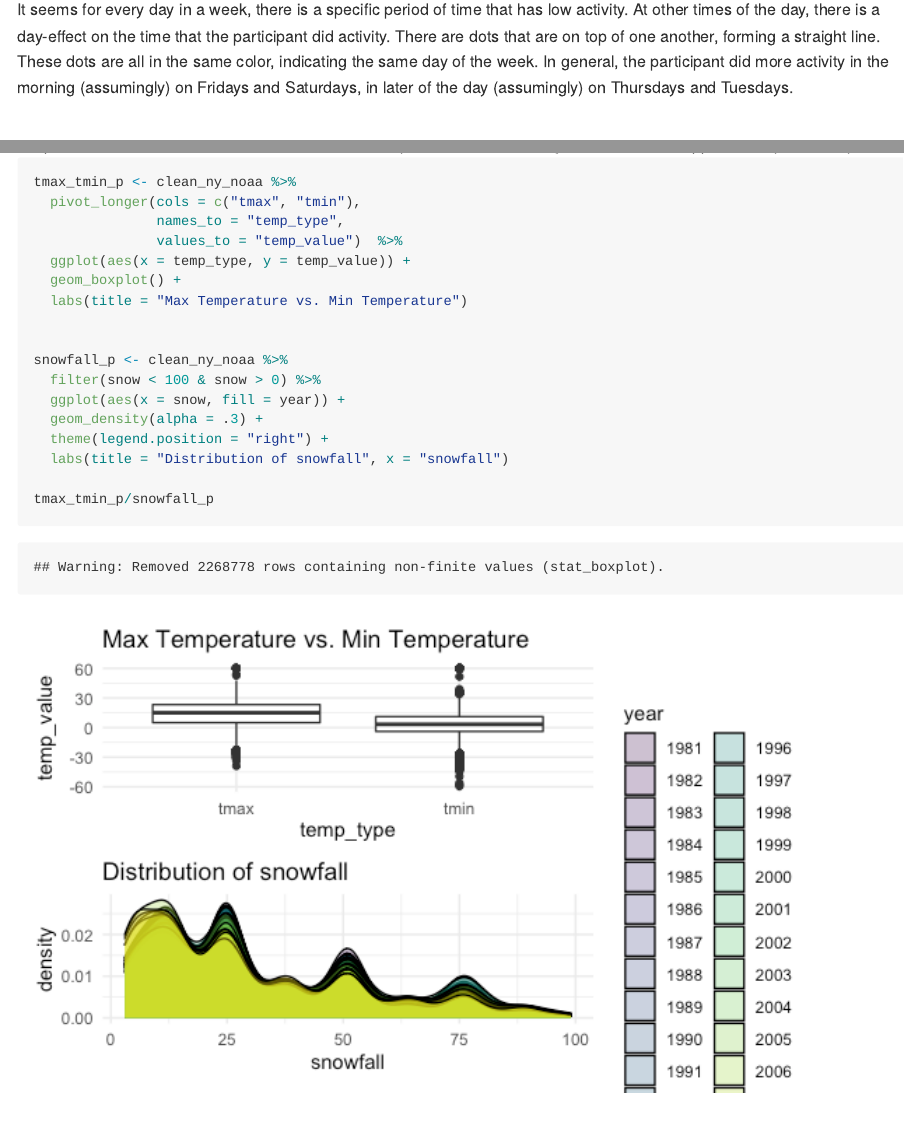
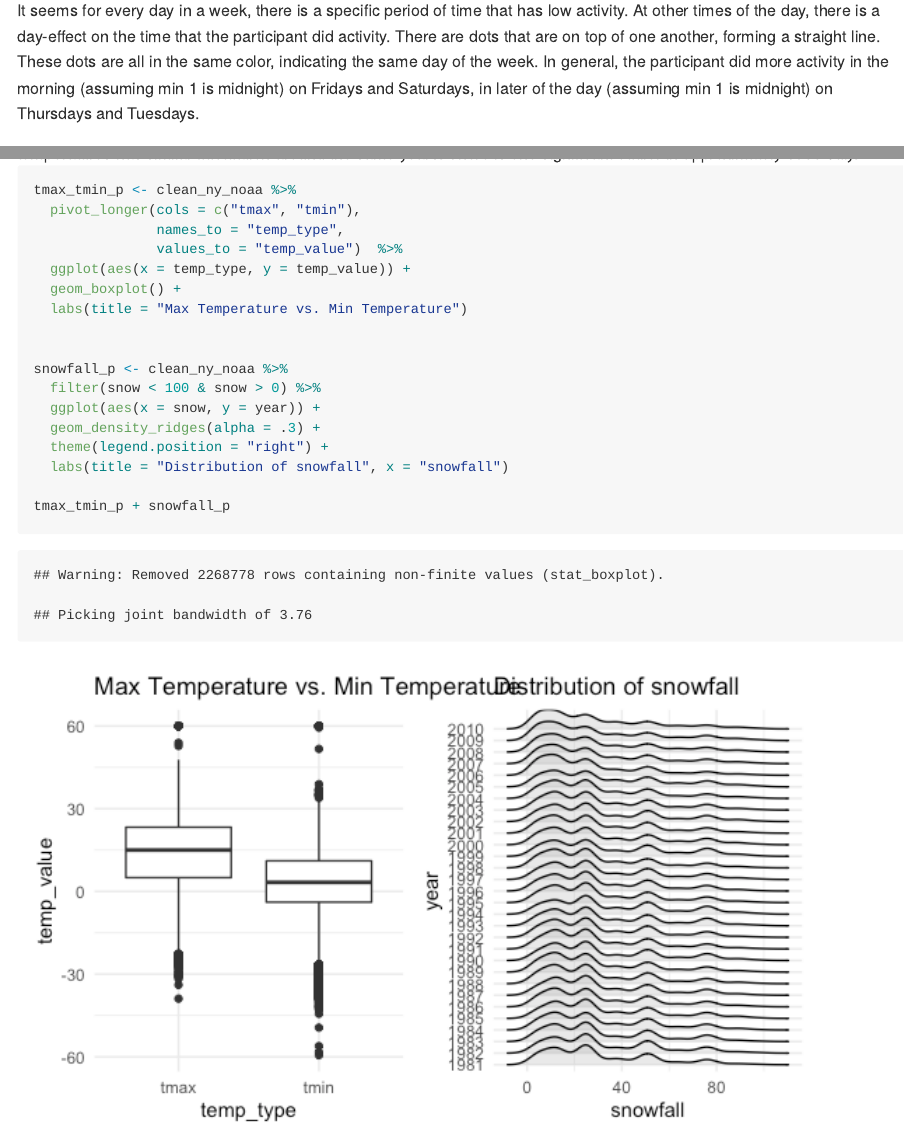
Before and after one commit to Serena-Wang/p8105_hw3_yw4005, an R Markdown document (p8105_hw3_yw4005.Rmd): the page in a window 1100 px wide, from 6360 px down before the commit and from 5320 px down after it, so that both start at the same text, and a second part further down, joined at a grey line. The pictures show the output file p8105_hw3_yw4005.md that the author committed with the source, drawn offline in the style of GitHub.

Commit message:
update plots

````diff
--- a/p8105_hw3_yw4005.Rmd
+++ b/p8105_hw3_yw4005.Rmd
@@ -128,7 +130,7 @@ ggplot(data = accel_data,
   labs(title = "24-hour activity time courses")
 ```
 
-It seems for every day in a week, there is a specific period of time that has low activity. At other times of the day, there is a day-effect on the time that the participant did activity. There are dots that are on top of one another, forming a straight line. These dots are all in the same color, indicating the same day of the week. In general, the participant did more activity in the morning (assumingly) on Fridays and Saturdays, in later of the day (assumingly) on Thursdays and Tuesdays.
+It seems for every day in a week, there is a specific period of time that has low activity. At other times of the day, there is a day-effect on the time that the participant did activity. There are dots that are on top of one another, forming a straight line. These dots are all in the same color, indicating the same day of the week. In general, the participant did more activity in the morning (assuming min 1 is midnight) on Fridays and Saturdays, in later of the day (assuming min 1 is midnight) on Thursdays and Tuesdays.
 
 
 # Problem 3
@@ -189,11 +191,11 @@ tmax_tmin_p <- clean_ny_noaa %>%
 
 snowfall_p <- clean_ny_noaa %>%
   filter(snow < 100 & snow > 0) %>%
-  ggplot(aes(x = snow, fill = year)) +
-  geom_density(alpha = .3) +
+  ggplot(aes(x = snow, y = year)) +
+  geom_density_ridges(alpha = .3) +
   theme(legend.position = "right") +
   labs(title = "Distribution of snowfall", x = "snowfall")
 
-tmax_tmin_p/snowfall_p
+tmax_tmin_p + snowfall_p
 
 ```
````
Also changed, not shown: p8105_hw3_yw4005.md, p8105_hw3_yw4005_files/figure-gfm/temp and snowfall plot-1.png, p8105_hw3_yw4005_files/figure-gfm/unnamed-chunk-5-1.png, p8105_hw3_yw4005.Rmd (6 more changed lines).
